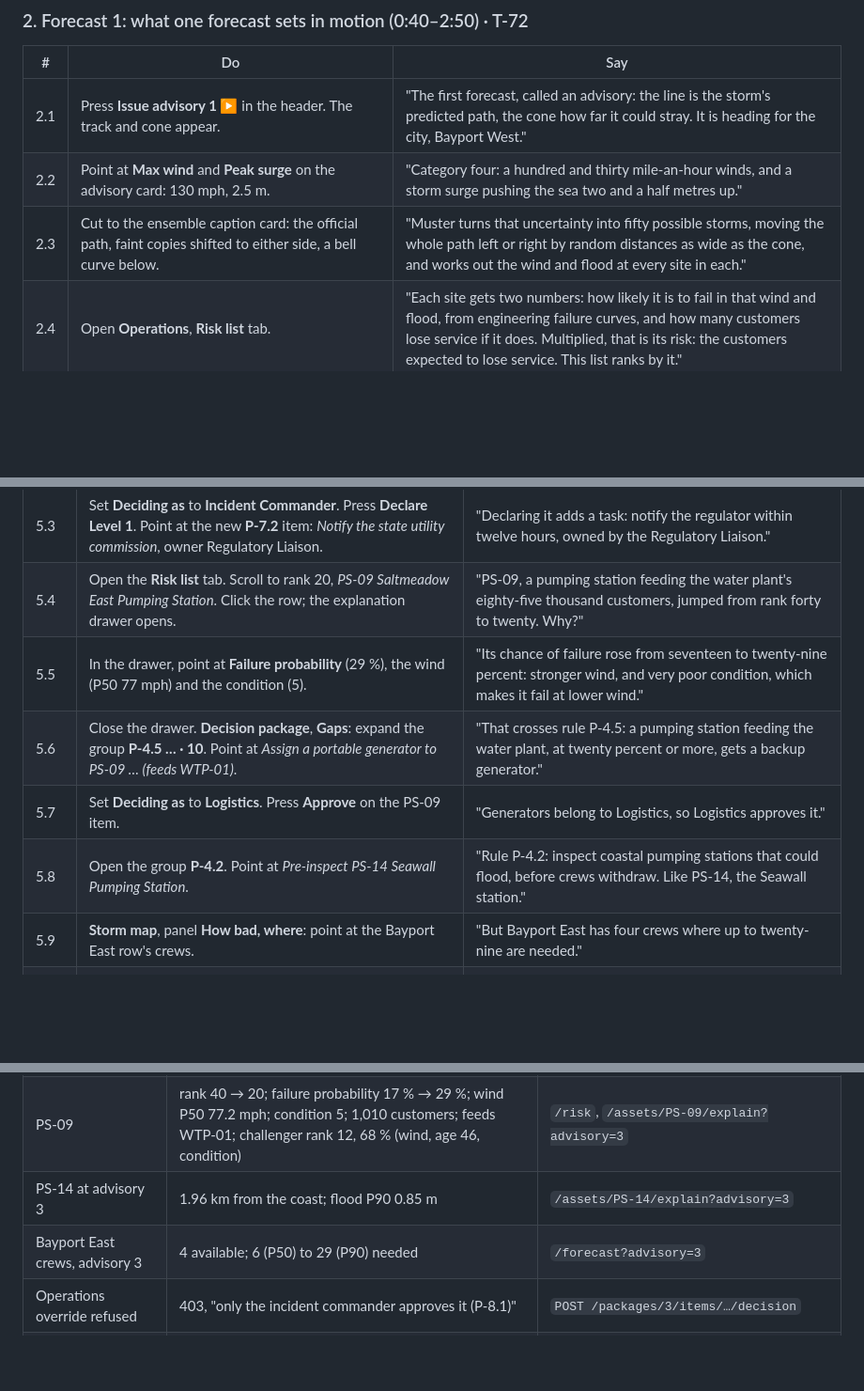
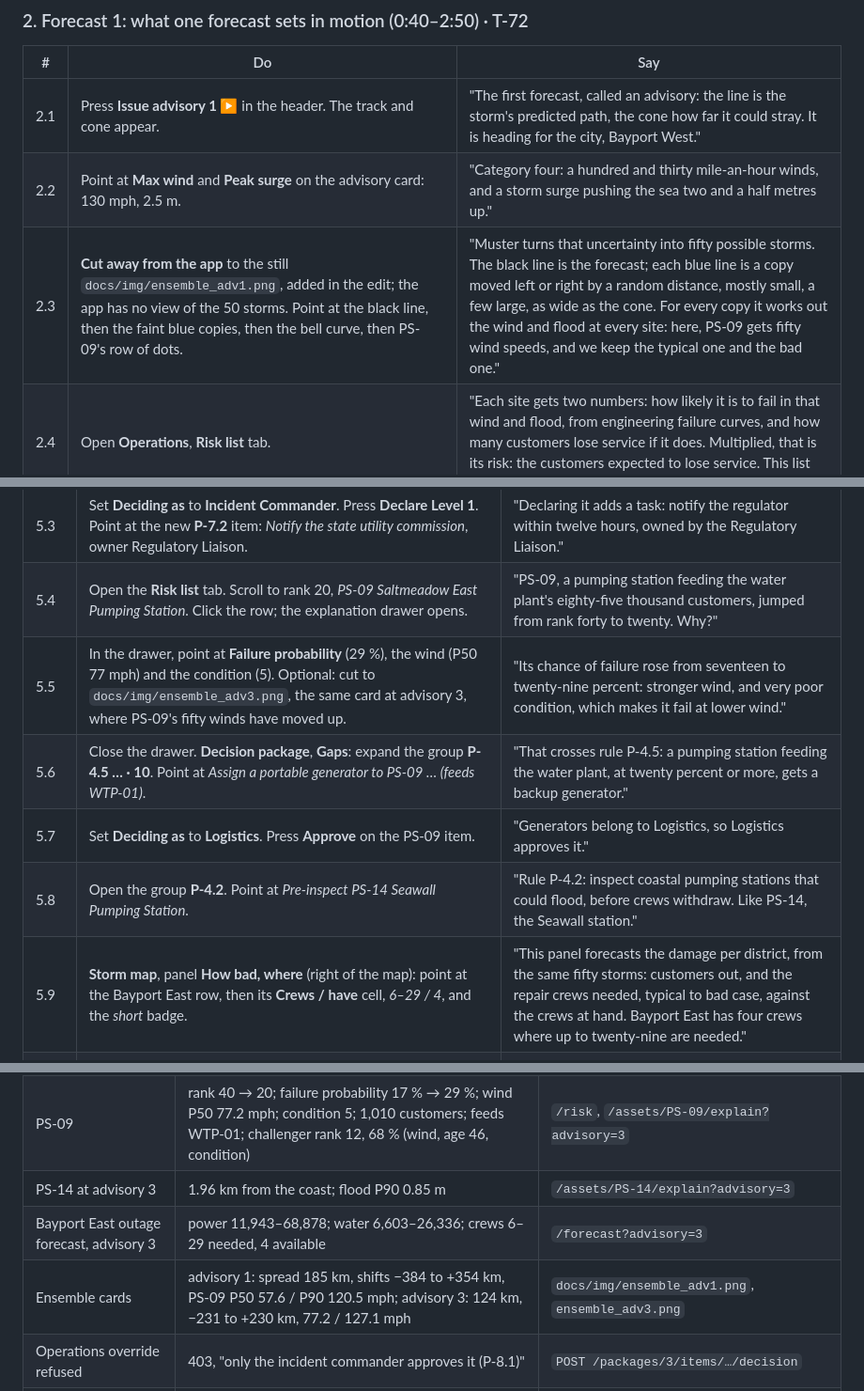
Before and after one commit to arcsi1989/muster-eoc, a Markdown page: docs/demo_script.md, 3 parts joined by grey strips. Shown at 94% size. GitHub-like rendering; blank space fills up the shorter version.

```diff
--- a/docs/demo_script.md
+++ b/docs/demo_script.md
@@ -76,7 +76,7 @@ Caption 1.4: "Muster: decision support for a utility's emergency operations cent
 |---|---|---|
 | 2.1 | Press **Issue advisory 1 ▶** in the header. The track and cone appear. | "The first forecast, called an advisory: the line is the storm's predicted path, the cone how far it could stray. It is heading for the city, Bayport West." |
 | 2.2 | Point at **Max wind** and **Peak surge** on the advisory card: 130 mph, 2.5 m. | "Category four: a hundred and thirty mile-an-hour winds, and a storm surge pushing the sea two and a half metres up." |
-| 2.3 | Cut to the ensemble caption card: the official path, faint copies shifted to either side, a bell curve below. | "Muster turns that uncertainty into fifty possible storms, moving the whole path left or right by random distances as wide as the cone, and works out the wind and flood at every site in each." |
+| 2.3 | **Cut away from the app** to the still `docs/img/ensemble_adv1.png`, added in the edit; the app has no view of the 50 storms. Point at the black line, then the faint blue copies, then the bell curve, then PS-09's row of dots. | "Muster turns that uncertainty into fifty possible storms. The black line is the forecast; each blue line is a copy moved left or right by a random distance, mostly small, a few large, as wide as the cone. For every copy it works out the wind and flood at every site: here, PS-09 gets fifty wind speeds, and we keep the typical one and the bad one." |
 | 2.4 | Open **Operations**, **Risk list** tab. | "Each site gets two numbers: how likely it is to fail in that wind and flood, from engineering failure curves, and how many customers lose service if it does. Multiplied, that is its risk: the customers expected to lose service. This list ranks by it." |
 | 2.5 | Click the **Decision package** tab. Scroll slowly from top to bottom. | "This is the decision package: the to-do list for the people in the room, rebuilt for every forecast. Code, not AI, checks each rule of the utility's hurricane playbook against the forecast and lists what is not yet done." |
 | 2.6 | Point at the **P-4.3** item: *Fuel 2 more portable generators (8 needed, 6 fuelled)*, owner Logistics. | "Rule P-4.3, for example: eight generators must be fuelled, six are. Proposed: fuel two more. Owner: Logistics." |
@@ -114,11 +114,11 @@ Captions: 3.2 "Decisions prepared by code: 50 ms, no AI" · 3.3 "AI: one call to
 | 5.2 | **Operations**, **Decision package**. Point at *Activation proposal: Level 1 · Full activation*. | "At forty-eight hours the tool proposes full activation, declared by the Incident Commander, who now takes charge." |
 | 5.3 | Set **Deciding as** to **Incident Commander**. Press **Declare Level 1**. Point at the new **P-7.2** item: *Notify the state utility commission*, owner Regulatory Liaison. | "Declaring it adds a task: notify the regulator within twelve hours, owned by the Regulatory Liaison." |
 | 5.4 | Open the **Risk list** tab. Scroll to rank 20, *PS-09 Saltmeadow East Pumping Station*. Click the row; the explanation drawer opens. | "PS-09, a pumping station feeding the water plant's eighty-five thousand customers, jumped from rank forty to twenty. Why?" |
-| 5.5 | In the drawer, point at **Failure probability** (29 %), the wind (P50 77 mph) and the condition (5). | "Its chance of failure rose from seventeen to twenty-nine percent: stronger wind, and very poor condition, which makes it fail at lower wind." |
+| 5.5 | In the drawer, point at **Failure probability** (29 %), the wind (P50 77 mph) and the condition (5). Optional: cut to `docs/img/ensemble_adv3.png`, the same card at advisory 3, where PS-09's fifty winds have moved up. | "Its chance of failure rose from seventeen to twenty-nine percent: stronger wind, and very poor condition, which makes it fail at lower wind." |
 | 5.6 | Close the drawer. **Decision package**, **Gaps**: expand the group **P-4.5 … · 10**. Point at *Assign a portable generator to PS-09 … (feeds WTP-01)*. | "That crosses rule P-4.5: a pumping station feeding the water plant, at twenty percent or more, gets a backup generator." |
 | 5.7 | Set **Deciding as** to **Logistics**. Press **Approve** on the PS-09 item. | "Generators belong to Logistics, so Logistics approves it." |
 | 5.8 | Open the group **P-4.2**. Point at *Pre-inspect PS-14 Seawall Pumping Station*. | "Rule P-4.2: inspect coastal pumping stations that could flood, before crews withdraw. Like PS-14, the Seawall station." |
-| 5.9 | **Storm map**, panel **How bad, where**: point at the Bayport East row's crews. | "But Bayport East has four crews where up to twenty-nine are needed." |
+| 5.9 | **Storm map**, panel **How bad, where** (right of the map): point at the Bayport East row, then its **Crews / have** cell, *6–29 / 4*, and the *short* badge. | "This panel forecasts the damage per district, from the same fifty storms: customers out, and the repair crews needed, typical to bad case, against the crews at hand. Bayport East has four crews where up to twenty-nine are needed." |
 | 5.10 | **Operations**, **Decision package**. As **Operations**, **Override…** on PS-14, paste the reason, press **Override**. Point at the refusal. | "Operations wants to skip it. That is a deviation from the playbook, and the server refuses." |
 | 5.11 | As **Incident Commander**, **Override…** with the same reason. Point at *decided by Incident Commander* and the reason. | "Only the Incident Commander may deviate, with a reason, recorded." |
 | 5.12 | Scroll to the **Situation report** draft. Click a clause chip (the clause opens), then an asset chip (the drawer opens). | "At the bottom, the AI's situation report, the summary for this shift. Each paragraph lists the rules and sites it relies on, and code checked every one." |
@@ -382,7 +410,8 @@ Checked against the running app on 2026-11-02: the template provider after `make
 | Landfall shift at advisory 3 | 41.3 km east; top 10 gains SUB-07 and WTP-01 | `changes` of package 3 |
 | PS-09 | rank 40 → 20; failure probability 17 % → 29 %; wind P50 77.2 mph; condition 5; 1,010 customers; feeds WTP-01; challenger rank 12, 68 % (wind, age 46, condition) | `/risk`, `/assets/PS-09/explain?advisory=3` |
 | PS-14 at advisory 3 | 1.96 km from the coast; flood P90 0.85 m | `/assets/PS-14/explain?advisory=3` |
-| Bayport East crews, advisory 3 | 4 available; 6 (P50) to 29 (P90) needed | `/forecast?advisory=3` |
+| Bayport East outage forecast, advisory 3 | power 11,943–68,878; water 6,603–26,336; crews 6–29 needed, 4 available | `/forecast?advisory=3` |
+| Ensemble cards | advisory 1: spread 185 km, shifts −384 to +354 km, PS-09 P50 57.6 / P90 120.5 mph; advisory 3: 124 km, −231 to +230 km, 77.2 / 127.1 mph | `docs/img/ensemble_adv1.png`, `ensemble_adv3.png` |
 | Operations override refused | 403, "only the incident commander approves it (P-8.1)" | `POST /packages/3/items/…/decision` |
 | Advisory 4 | P-4.5 at PS-09 gone; P-4.2 at PS-14 back; P-4.6 at STG-02 new | `GET /packages/4` |
 | Advisory 5 | 12 conflicts (3 × P-4.2, 9 × P-4.5); PS-14 wind arrives in 8 h; rank 87; failure probability 45 %; 2,733 customers; feeds nothing | `GET /packages/5`, `/assets/PS-14/explain?advisory=5` |
```
Also changed, not shown: other parts of docs/demo_script.md (+29 -1 lines), docs/img/ensemble_adv1.png (added), docs/img/ensemble_adv3.png (added).
